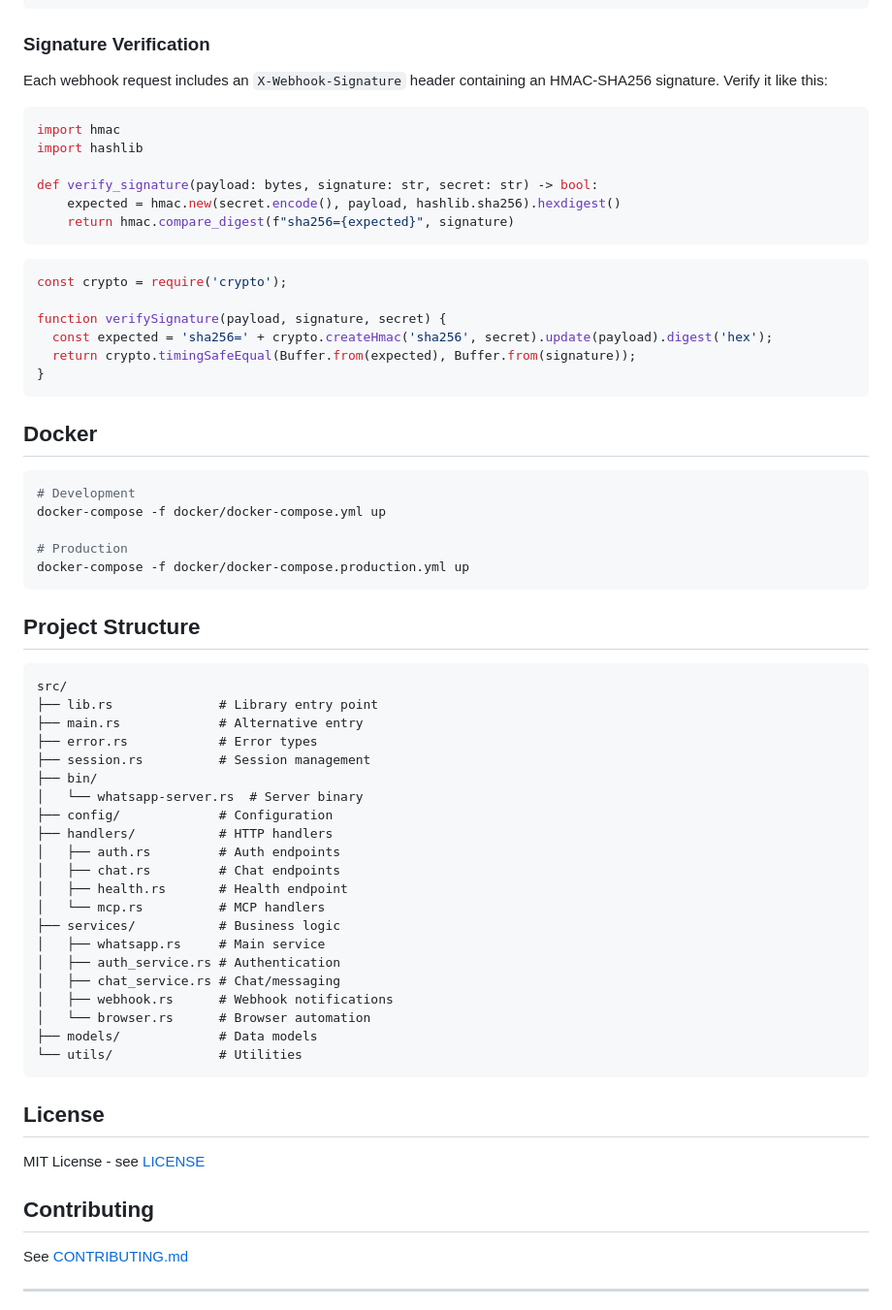
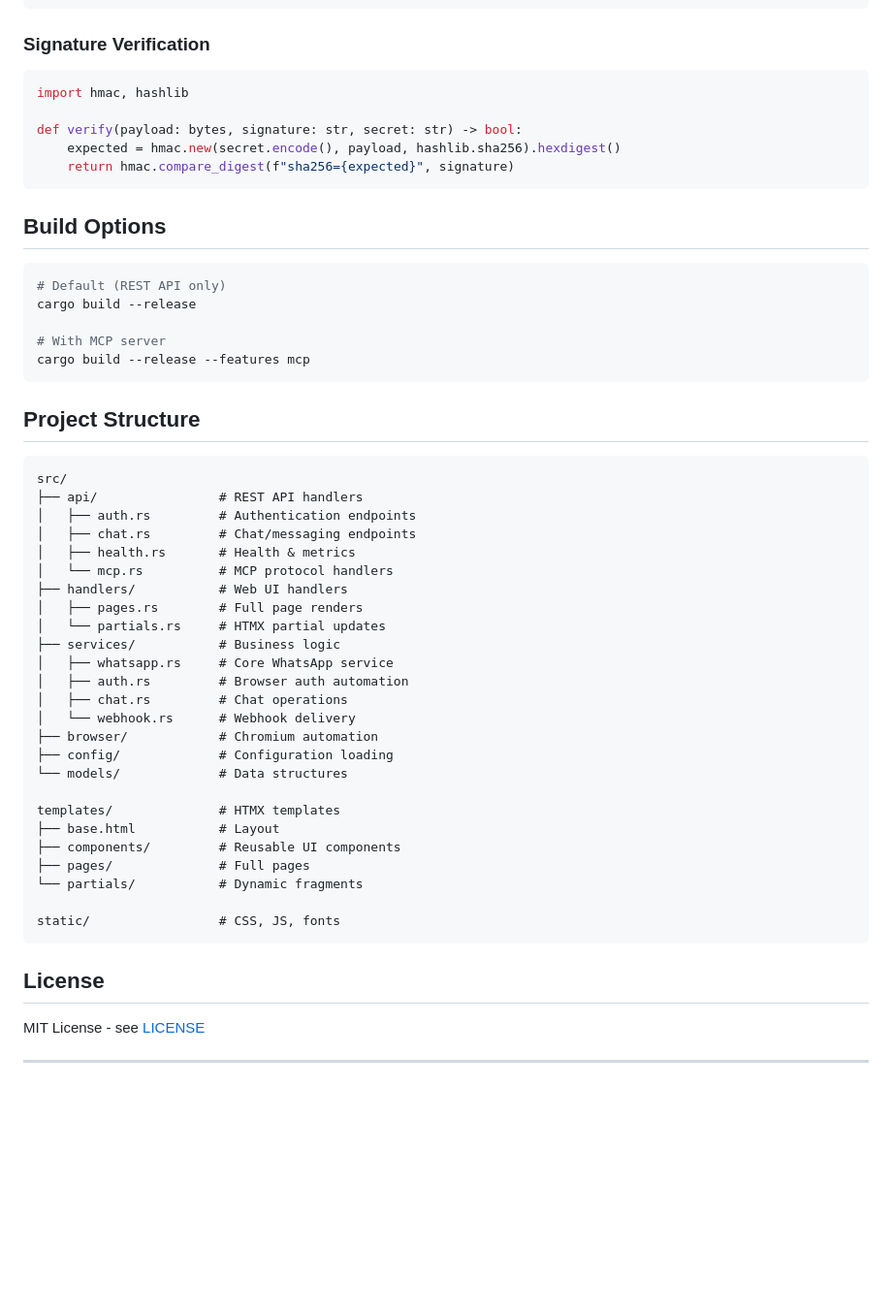
Before and after one commit to devstroop/WaServer, a Markdown page: README.md, the part around one of its changes. Shown at 97% size. Rendered like a GitHub page; blank space fills up the shorter version.

Commit message:
Streamlines project structure and footer sections

````diff
--- a/README.md
+++ b/README.md
@@ -235,69 +235,57 @@ WAS pushes incoming messages to configured endpoints with HMAC-SHA256 signatures
 
 ### Signature Verification
 
-Each webhook request includes an `X-Webhook-Signature` header containing an HMAC-SHA256 signature. Verify it like this:
+```python
+import hmac, hashlib
 
-```python
-import hmac
-import hashlib
-
-def verify_signature(payload: bytes, signature: str, secret: str) -> bool:
+def verify(payload: bytes, signature: str, secret: str) -> bool:
     expected = hmac.new(secret.encode(), payload, hashlib.sha256).hexdigest()
     return hmac.compare_digest(f"sha256={expected}", signature)
 ```
 
-```javascript
-const crypto = require('crypto');
-
-function verifySignature(payload, signature, secret) {
-  const expected = 'sha256=' + crypto.createHmac('sha256', secret).update(payload).digest('hex');
-  return crypto.timingSafeEqual(Buffer.from(expected), Buffer.from(signature));
-}
-```
-
-## Docker
+## Build Options
 
 ```bash
-# Development
-docker-compose -f docker/docker-compose.yml up
+# Default (REST API only)
+cargo build --release
 
-# Production
-docker-compose -f docker/docker-compose.production.yml up
+# With MCP server
+cargo build --release --features mcp
 ```
 
 ## Project Structure
 
 ```
 src/
-├── lib.rs              # Library entry point
-├── main.rs             # Alternative entry
-├── error.rs            # Error types
-├── session.rs          # Session management
-├── bin/
-│   └── whatsapp-server.rs  # Server binary
-├── config/             # Configuration
-├── handlers/           # HTTP handlers
-│   ├── auth.rs         # Auth endpoints
-│   ├── chat.rs         # Chat endpoints
-│   ├── health.rs       # Health endpoint
-│   └── mcp.rs          # MCP handlers
+├── api/                # REST API handlers
+│   ├── auth.rs         # Authentication endpoints
+│   ├── chat.rs         # Chat/messaging endpoints
+│   ├── health.rs       # Health & metrics
+│   └── mcp.rs          # MCP protocol handlers
+├── handlers/           # Web UI handlers
+│   ├── pages.rs        # Full page renders
+│   └── partials.rs     # HTMX partial updates
 ├── services/           # Business logic
-│   ├── whatsapp.rs     # Main service
-│   ├── auth_service.rs # Authentication
-│   ├── chat_service.rs # Chat/messaging
-│   ├── webhook.rs      # Webhook notifications
-│   └── browser.rs      # Browser automation
-├── models/             # Data models
-└── utils/              # Utilities
+│   ├── whatsapp.rs     # Core WhatsApp service
+│   ├── auth.rs         # Browser auth automation
+│   ├── chat.rs         # Chat operations
+│   └── webhook.rs      # Webhook delivery
+├── browser/            # Chromium automation
+├── config/             # Configuration loading
+└── models/             # Data structures
+
+templates/              # HTMX templates
+├── base.html           # Layout
+├── components/         # Reusable UI components
+├── pages/              # Full pages
+└── partials/           # Dynamic fragments
+
+static/                 # CSS, JS, fonts
 ```
 
 ## License
 
 MIT License - see [LICENSE](LICENSE)
 
-## Contributing
-
-See [CONTRIBUTING.md](CONTRIBUTING.md)
-
 ---
 
````
Also changed, not shown: other parts of README.md (+5 -1 lines).
